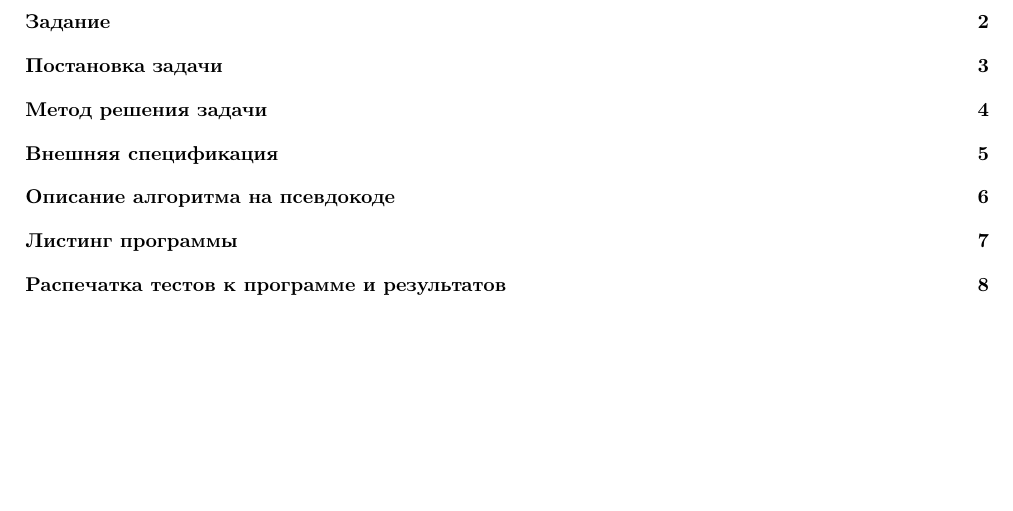
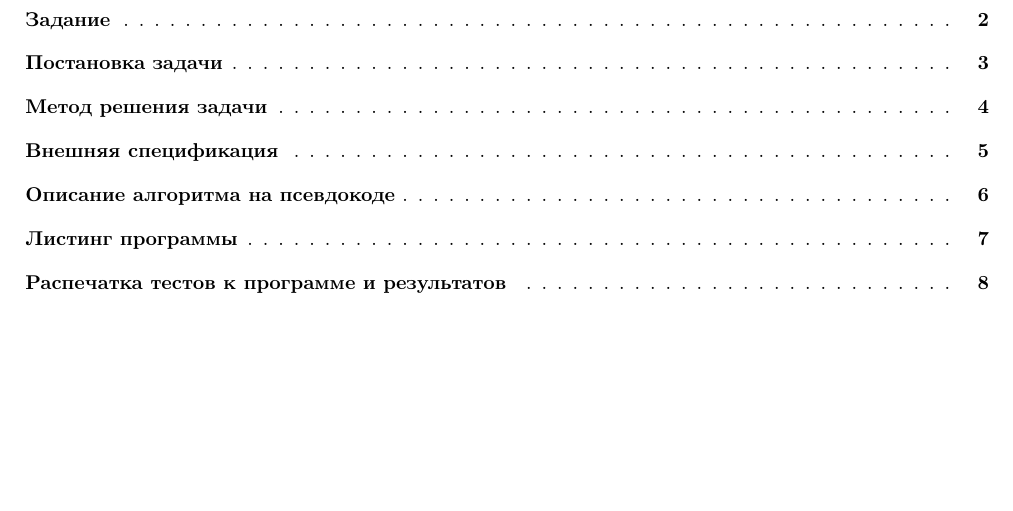
Before and after one commit to Wool5443/Study-data, a LaTeX document (Module_1/Programming/lab1/lab1.tex): part of page 2 of 9, cut so that both start at the same text. Compiled offline with pdfLaTeX.

Commit message:
Upd
Signed-off-by: Wool5443 <mihsolodilov2015@gmail.com>

```diff
--- a/Module_1/Programming/lab1/lab1.tex
+++ b/Module_1/Programming/lab1/lab1.tex
@@ -12,6 +12,10 @@
 \usepackage{verbatim}
 \usepackage{fancyvrb}
 \usepackage{listings}
+\usepackage{tocloft}
+\usepackage[colorlinks=true, linkcolor=black, urlcolor=blue, citecolor=blue]{hyperref}
+
+\geometry{top=2cm, bottom=2cm, left=2cm, right=2cm}
 
 \setlength{\parindent}{0pt}
 
@@ -37,16 +40,16 @@
     showtabs=false,
     tabsize=4
 }
-
 \lstset{style=mystyle}
-
 \lstset{extendedchars=\true}
 
 \titleformat{\section}[block]{\centering\Large\bfseries}{}{0pt}{}
 \titleformat{\subsection}[block]{\centering\large\bfseries}{}{0pt}{}
 \setcounter{secnumdepth}{-1}
 
-\geometry{top=2cm, bottom=2cm, left=2cm, right=2cm}
+\renewcommand{\cftsecleader}{\cftdotfill{\cftdotsep}}
+\renewcommand{\cftsubsecleader}{\cftdotfill{\cftdotsep}}
+\renewcommand{\cftsubsubsecleader}{\cftdotfill{\cftdotsep}}
 
 \newcommand{\labnumber}{1}
 
@@ -81,6 +84,7 @@
 \newcommand{\specframeif}[1]
 {
 \[
+\hspace{-2.85mm}
 \left\{
     \specframeimpl{#1}
 \right.
@@ -90,6 +94,7 @@
 \newcommand{\specframeloop}[1]
 {
 \[
+\hspace{-3.12mm}
 \left\{
     \specframeimpl{#1}
 \right\}^{\!\bigstar}
```
Also changed, not shown: Module_1/Programming/lab1/lab1.pdf, Module_1/Programming/lab1/lab1.tex (1 more changed lines), 1 other file.
